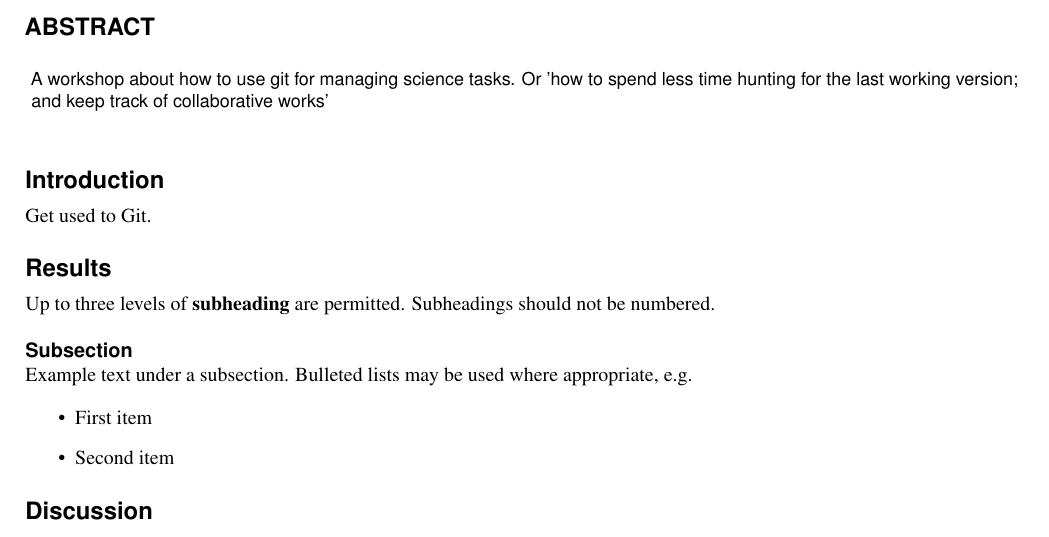
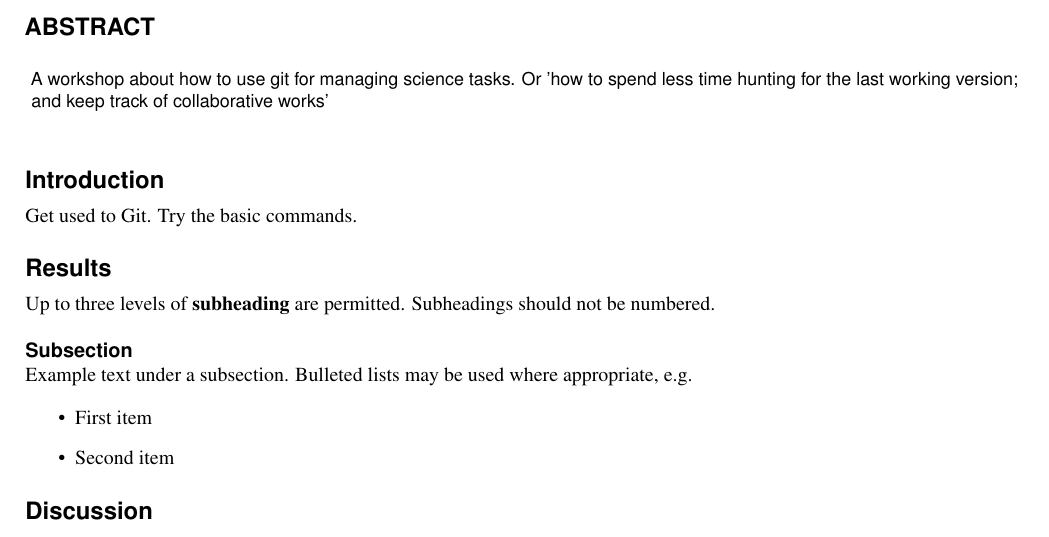
Before and after one commit to cehbrecht/gitforscience-sandbox, a LaTeX paper (main.tex): part of page 1 of 2, cut so that both start at the same text. Compiled offline with pdfLaTeX.

Commit message:
Update on Overleaf.

```diff
--- a/main.tex
+++ b/main.tex
@@ -30,7 +30,7 @@
 
 \section*{Introduction}
 
-Get used to Git.
+Get used to Git. Try the basic commands.
 
 \section*{Results}
 
```
